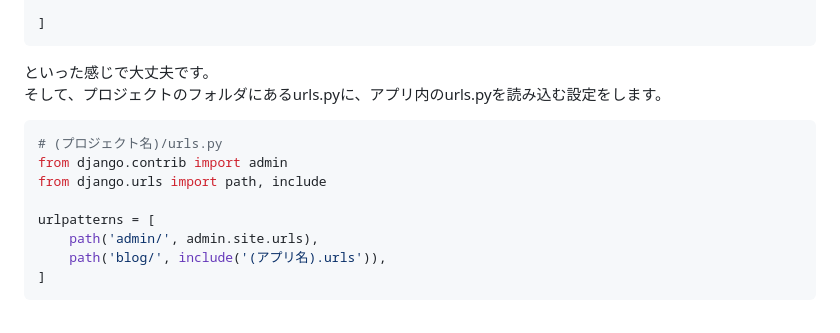
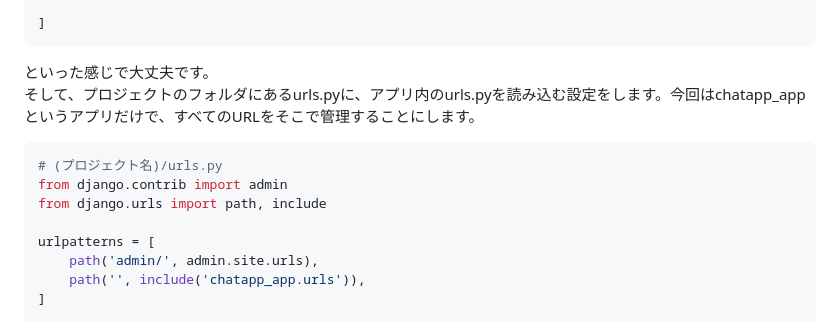
Before and after one commit to Ikuto-Tamura/django-chatapp-tamura, a Markdown page: 手順書/手順書2.md, the part around the change. GitHub-like rendering.

````diff
--- a/手順書/手順書2.md
+++ b/手順書/手順書2.md
@@ -107,7 +107,7 @@ urlpatterns = [
 ]
 ```
 といった感じで大丈夫です。
-そして、プロジェクトのフォルダにあるurls.pyに、アプリ内のurls.pyを読み込む設定をします。
+そして、プロジェクトのフォルダにあるurls.pyに、アプリ内のurls.pyを読み込む設定をします。今回はchatapp_appというアプリだけで、すべてのURLをそこで管理することにします。
 
 ```python
 # (プロジェクト名)/urls.py
@@ -116,7 +116,7 @@ from django.urls import path, include
 
 urlpatterns = [
     path('admin/', admin.site.urls),
-    path('blog/', include('(アプリ名).urls')),
+    path('', include('chatapp_app.urls')),
 ]
  ```
 
````
Also changed, not shown: 手順書/手順書3.md (added, +64 -0 lines).
